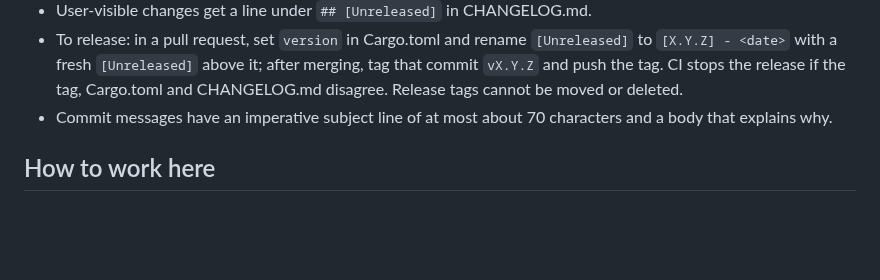
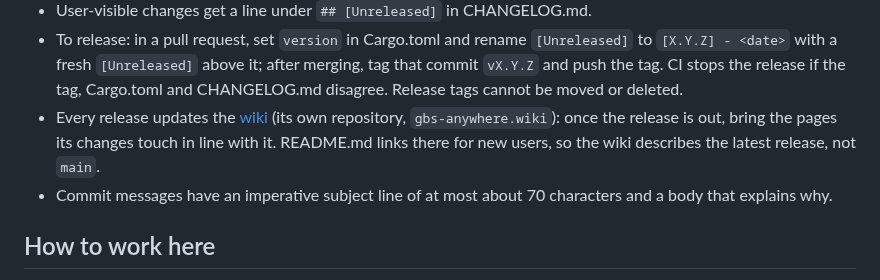
Before and after one commit to Skamba/gbs-anywhere, a Markdown page: AGENTS.md, the part around the change. Drawn GitHub-style; blank space fills up the shorter version.

Commit message:
Update the wiki with every release
README.md sends new users to the wiki, so it has to match what they
install. Its updates went by ad hoc so far; listing them with the
release steps makes them part of every release, and says the wiki
follows the latest release rather than main.

Co-Authored-By: Claude Opus 5.5 <noreply@anthropic.com>
Claude-Session: https://claude.ai/code/session_012ztXmjo2B2kaSZ8wWKJ2VF

```diff
--- a/AGENTS.md
+++ b/AGENTS.md
@@ -255,6 +255,10 @@ messages and pull requests:
   after merging, tag that commit `vX.Y.Z` and push the tag. CI stops the
   release if the tag, Cargo.toml and CHANGELOG.md disagree. Release tags
   cannot be moved or deleted.
+- Every release updates the [wiki](https://github.com/Skamba/gbs-anywhere/wiki)
+  (its own repository, `gbs-anywhere.wiki`): once the release is out, bring
+  the pages its changes touch in line with it. README.md links there for new
+  users, so the wiki describes the latest release, not `main`.
 - Commit messages have an imperative subject line of at most about 70
   characters and a body that explains why.
 
```
